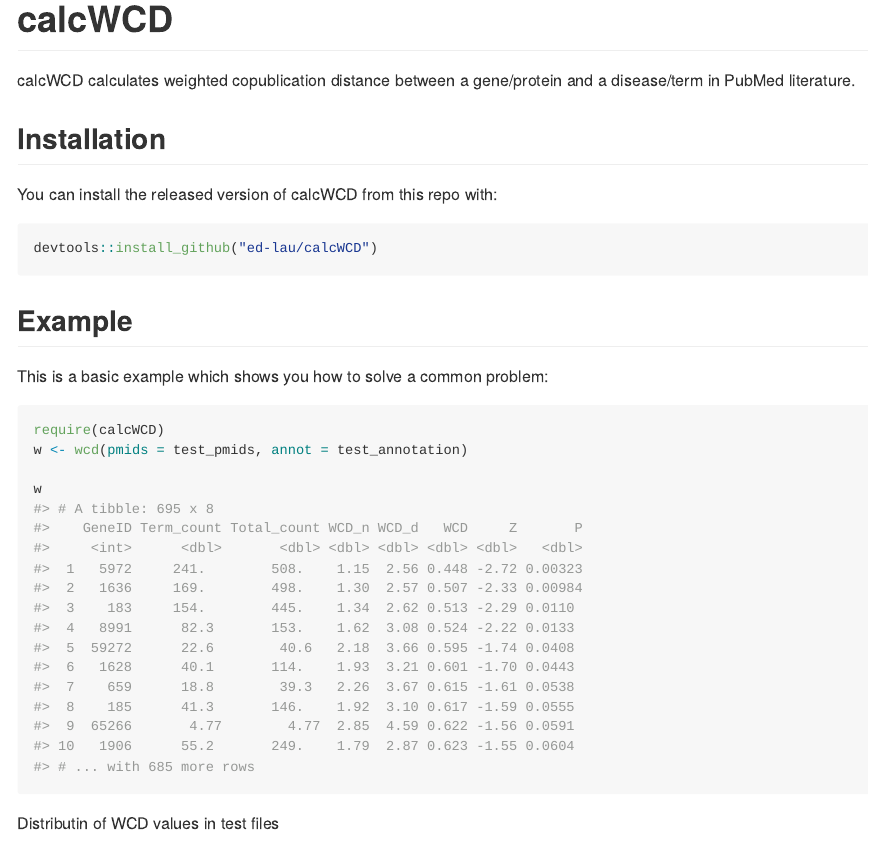
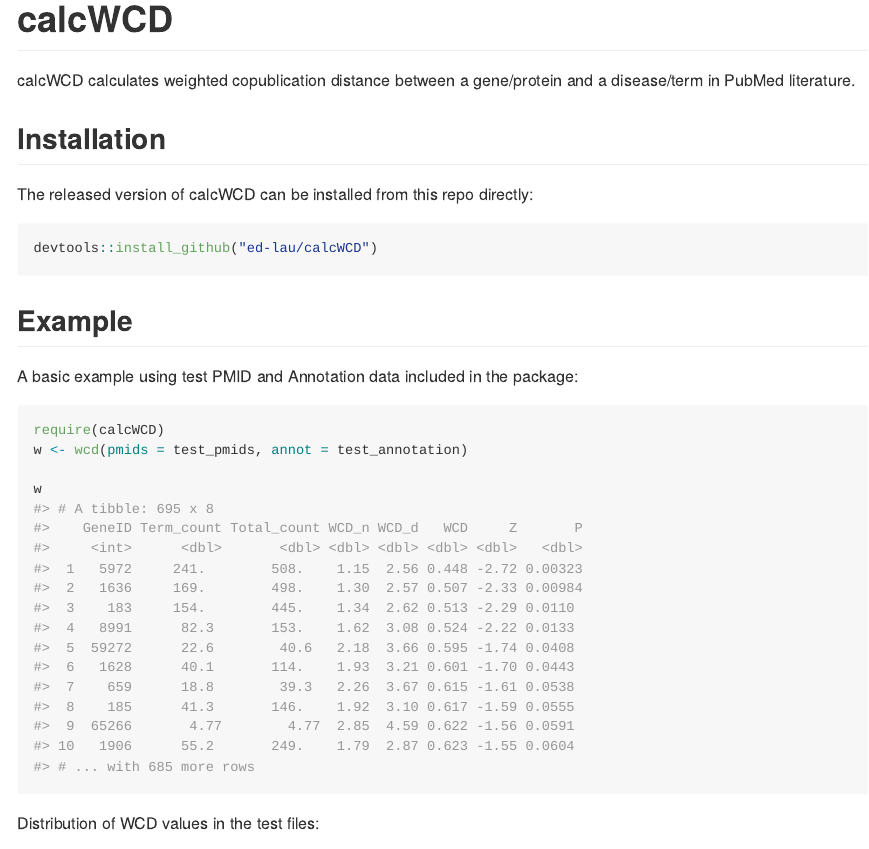
Before and after one commit to ed-lau/calcWCD, an R Markdown document (README.Rmd): the page in a window 1100 px wide, from its top. The pictures show the output file README.md that the author committed with the source, drawn offline in the style of GitHub.

Commit message:
readme update

````diff
--- a/README.Rmd
+++ b/README.Rmd
@@ -18,7 +19,7 @@
 
 ## Installation
 
-You can install the released version of calcWCD from this repo with:
+The released version of calcWCD can be installed from this repo directly:
 
 ``` r
 devtools::install_github("ed-lau/calcWCD")
@@ -26,8 +27,7 @@
 
 ## Example
 
-This is a basic example which shows you how to solve a common problem:
-
+A basic example using test PMID and Annotation data included in the package:
 ```{r example, warning=F, message=F}
 require(calcWCD)
 w <- wcd(pmids = test_pmids, annot = test_annotation)
@@ -36,7 +36,7 @@
 
 ```
 
-Distributin of WCD values in test files
+Distribution of WCD values in the test files:
 
 ```{r pressure, echo=FALSE, warning=F, message=F}
 
````
Also changed, not shown: README.md, README.Rmd (3 more changed lines), 1 other file.
